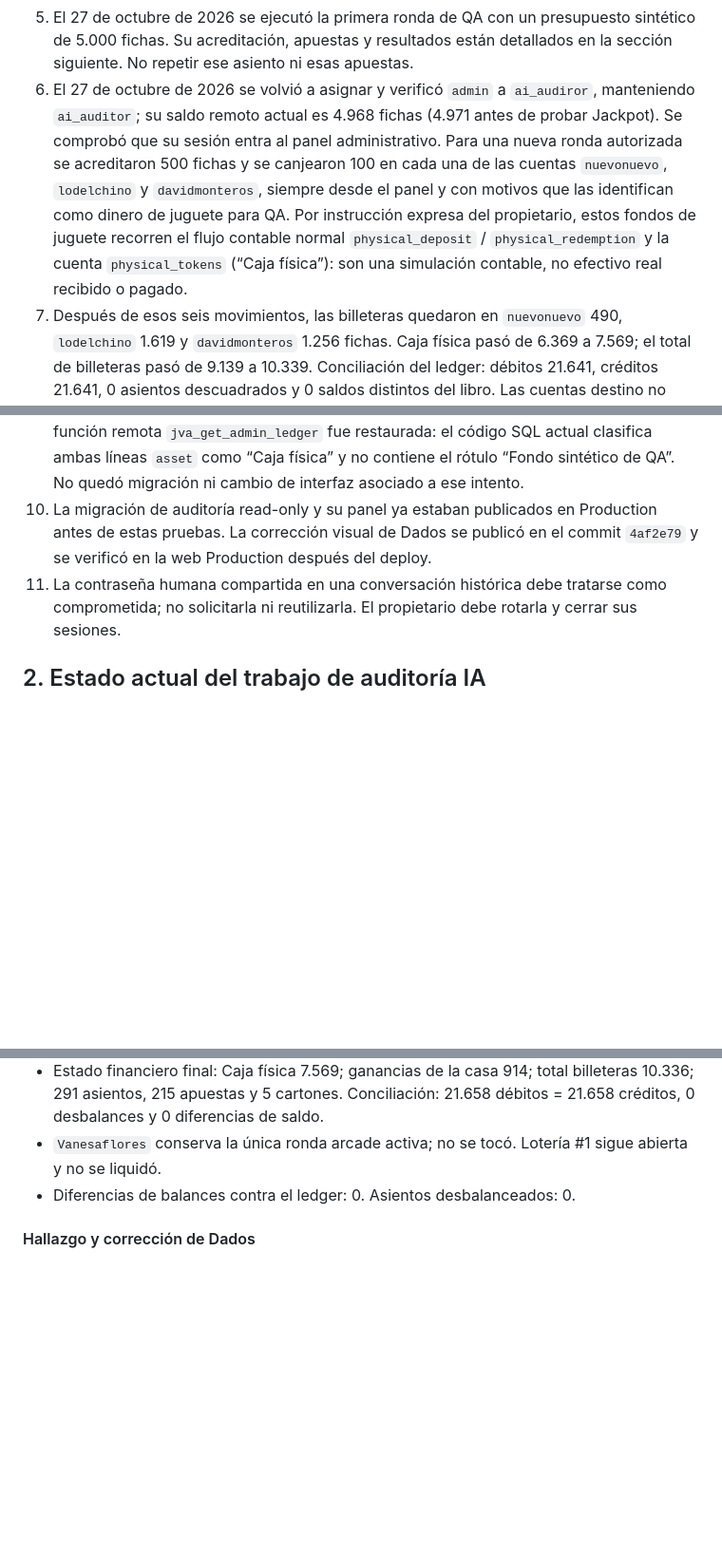
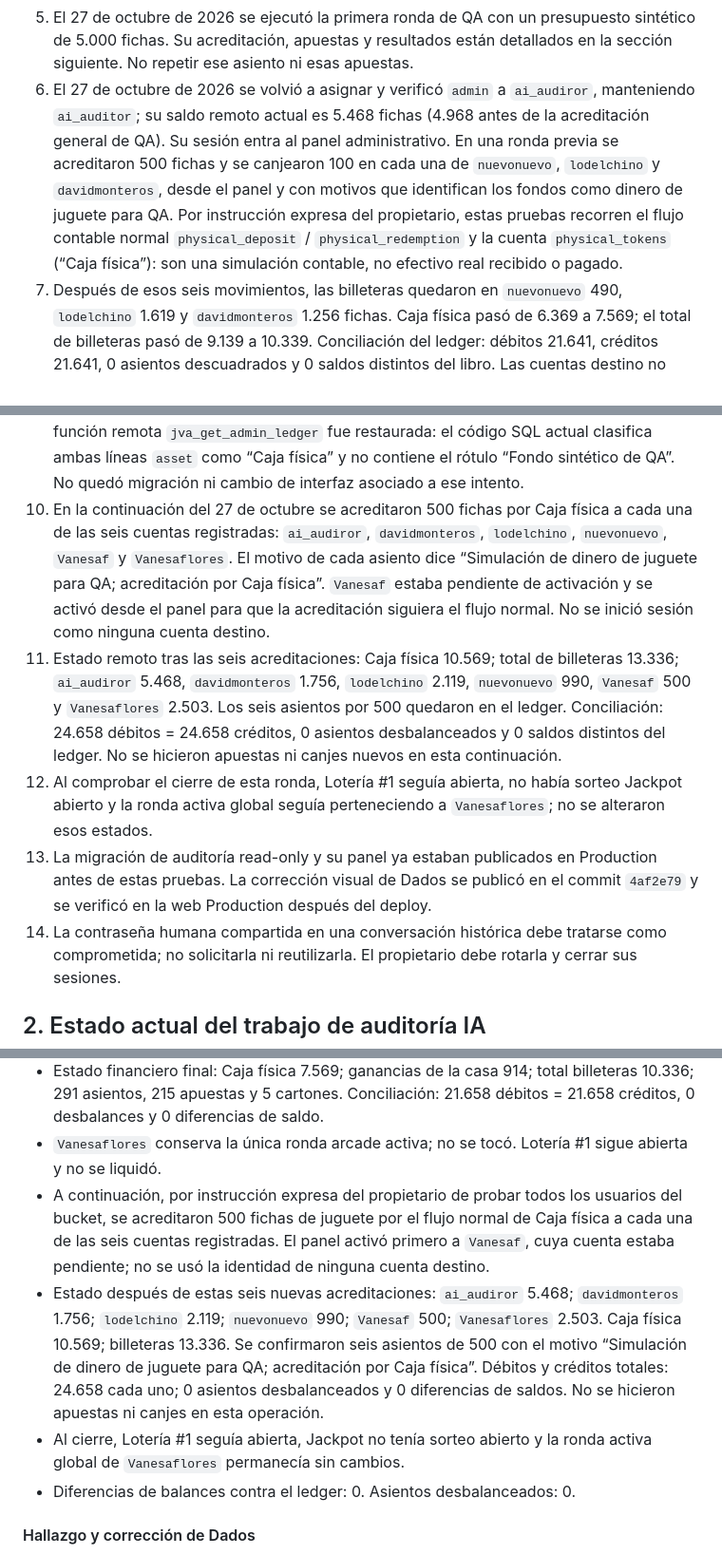
Before and after one commit to DavidMonteros1/Juega-Virtual-Argentina, a Markdown page: CONTEXTO-ACTUAL.md, 3 parts joined by grey strips. Shown at 95% size. Drawn GitHub-style; blank space fills up the shorter version.

Commit message:
docs: record QA cash credits across all accounts
Co-authored-by: Copilot <223556219+Copilot@users.noreply.github.com>

```diff
--- a/CONTEXTO-ACTUAL.md
+++ b/CONTEXTO-ACTUAL.md
@@ -42,16 +42,14 @@
    sintético de 5.000 fichas. Su acreditación, apuestas y resultados están
    detallados en la sección siguiente. No repetir ese asiento ni esas apuestas.
 6. El 27 de octubre de 2026 se volvió a asignar y verificó `admin` a
-   `ai_audiror`, manteniendo `ai_auditor`; su saldo remoto actual es 4.968 fichas
-   (4.971 antes de probar Jackpot). Se comprobó que su sesión entra al panel
-   administrativo. Para una
-   nueva ronda autorizada se acreditaron 500 fichas y se canjearon 100 en cada
-   una de las cuentas `nuevonuevo`, `lodelchino` y `davidmonteros`, siempre desde
-   el panel y con motivos que las identifican como dinero de juguete para QA.
-   Por instrucción expresa del propietario, estos fondos de juguete recorren el
-   flujo contable normal `physical_deposit` / `physical_redemption` y la cuenta
-   `physical_tokens` (“Caja física”): son una simulación contable, no efectivo
-   real recibido o pagado.
+   `ai_audiror`, manteniendo `ai_auditor`; su saldo remoto actual es 5.468 fichas
+   (4.968 antes de la acreditación general de QA). Su sesión entra al panel
+   administrativo. En una ronda previa se acreditaron 500 fichas y se canjearon
+   100 en cada una de `nuevonuevo`, `lodelchino` y `davidmonteros`, desde el panel
+   y con motivos que identifican los fondos como dinero de juguete para QA. Por
+   instrucción expresa del propietario, estas pruebas recorren el flujo contable
+   normal `physical_deposit` / `physical_redemption` y la cuenta `physical_tokens`
+   (“Caja física”): son una simulación contable, no efectivo real recibido o pagado.
 7. Después de esos seis movimientos, las billeteras quedaron en `nuevonuevo`
    490, `lodelchino` 1.619 y `davidmonteros` 1.256 fichas. Caja física pasó de
    6.369 a 7.569; el total de billeteras pasó de 9.139 a 10.339. Conciliación
@@ -73,10 +71,26 @@
    el código SQL actual clasifica ambas líneas `asset` como “Caja física” y no
    contiene el rótulo “Fondo sintético de QA”. No quedó migración ni cambio de
    interfaz asociado a ese intento.
-10. La migración de auditoría read-only y su panel ya estaban publicados en
+10. En la continuación del 27 de octubre se acreditaron 500 fichas por Caja
+   física a cada una de las seis cuentas registradas: `ai_audiror`,
+   `davidmonteros`, `lodelchino`, `nuevonuevo`, `Vanesaf` y `Vanesaflores`.
+   El motivo de cada asiento dice “Simulación de dinero de juguete para QA;
+   acreditación por Caja física”. `Vanesaf` estaba pendiente de activación y se
+   activó desde el panel para que la acreditación siguiera el flujo normal.
+   No se inició sesión como ninguna cuenta destino.
+11. Estado remoto tras las seis acreditaciones: Caja física 10.569; total de
+   billeteras 13.336; `ai_audiror` 5.468, `davidmonteros` 1.756, `lodelchino`
+   2.119, `nuevonuevo` 990, `Vanesaf` 500 y `Vanesaflores` 2.503. Los seis
+   asientos por 500 quedaron en el ledger. Conciliación: 24.658 débitos =
+   24.658 créditos, 0 asientos desbalanceados y 0 saldos distintos del ledger.
+   No se hicieron apuestas ni canjes nuevos en esta continuación.
+12. Al comprobar el cierre de esta ronda, Lotería #1 seguía abierta, no había
+   sorteo Jackpot abierto y la ronda activa global seguía perteneciendo a
+   `Vanesaflores`; no se alteraron esos estados.
+13. La migración de auditoría read-only y su panel ya estaban publicados en
    Production antes de estas pruebas. La corrección visual de Dados se publicó
    en el commit `4af2e79` y se verificó en la web Production después del deploy.
-11. La contraseña humana compartida en una conversación histórica debe tratarse
+14. La contraseña humana compartida en una conversación histórica debe tratarse
    como comprometida; no solicitarla ni reutilizarla. El propietario debe rotarla
    y cerrar sus sesiones.
 
@@ -162,6 +176,20 @@ Conciliación final consultada en SQL Editor después de retirar el rol temporal
   21.658 débitos = 21.658 créditos, 0 desbalances y 0 diferencias de saldo.
 - `Vanesaflores` conserva la única ronda arcade activa; no se tocó. Lotería #1
   sigue abierta y no se liquidó.
+- A continuación, por instrucción expresa del propietario de probar todos los
+  usuarios del bucket, se acreditaron 500 fichas de juguete por el flujo normal
+  de Caja física a cada una de las seis cuentas registradas. El panel activó
+  primero a `Vanesaf`, cuya cuenta estaba pendiente; no se usó la identidad de
+  ninguna cuenta destino.
+- Estado después de estas seis nuevas acreditaciones:
+  `ai_audiror` 5.468; `davidmonteros` 1.756; `lodelchino` 2.119;
+  `nuevonuevo` 990; `Vanesaf` 500; `Vanesaflores` 2.503. Caja física 10.569;
+  billeteras 13.336. Se confirmaron seis asientos de 500 con el motivo
+  “Simulación de dinero de juguete para QA; acreditación por Caja física”.
+  Débitos y créditos totales: 24.658 cada uno; 0 asientos desbalanceados y
+  0 diferencias de saldos. No se hicieron apuestas ni canjes en esta operación.
+- Al cierre, Lotería #1 seguía abierta, Jackpot no tenía sorteo abierto y la
+  ronda activa global de `Vanesaflores` permanecía sin cambios.
 - Diferencias de balances contra el ledger: 0. Asientos desbalanceados: 0.
 
 #### Hallazgo y corrección de Dados
```
Also changed, not shown: HISTORIAL-PROYECTO.md (+23 -0 lines).
